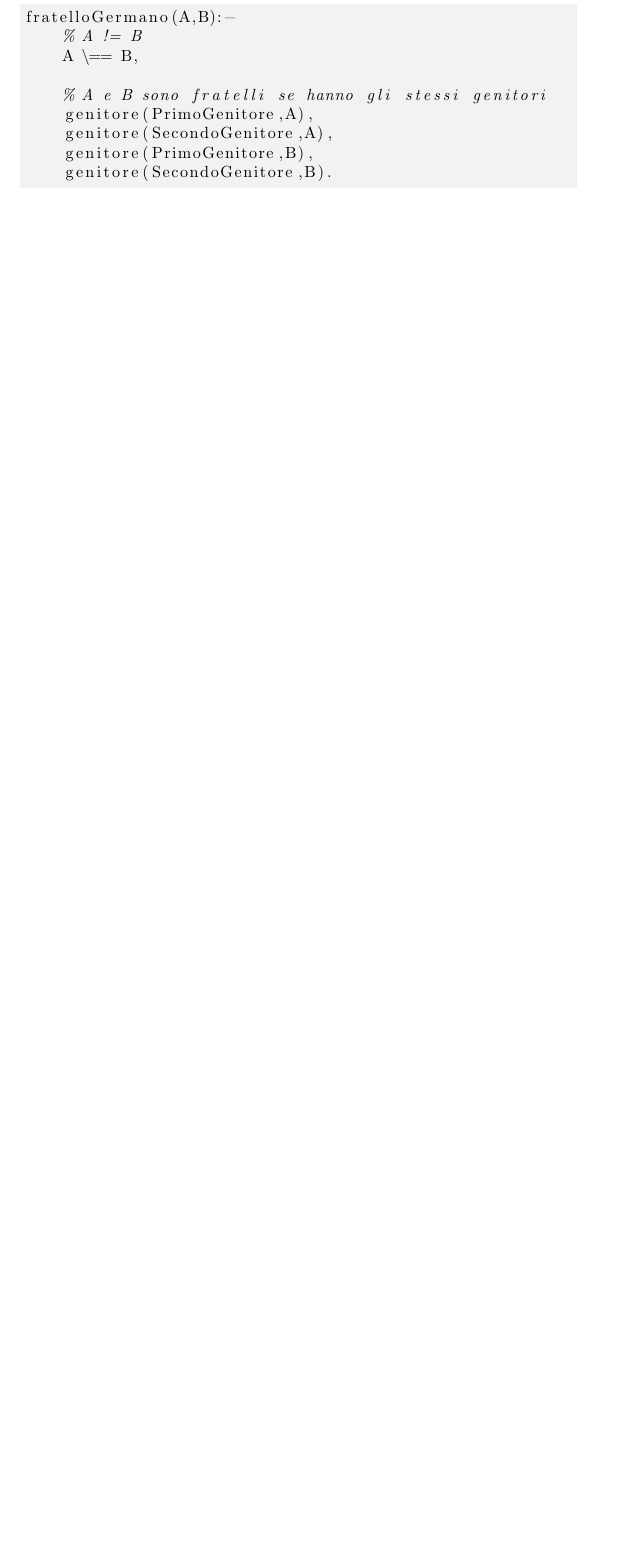
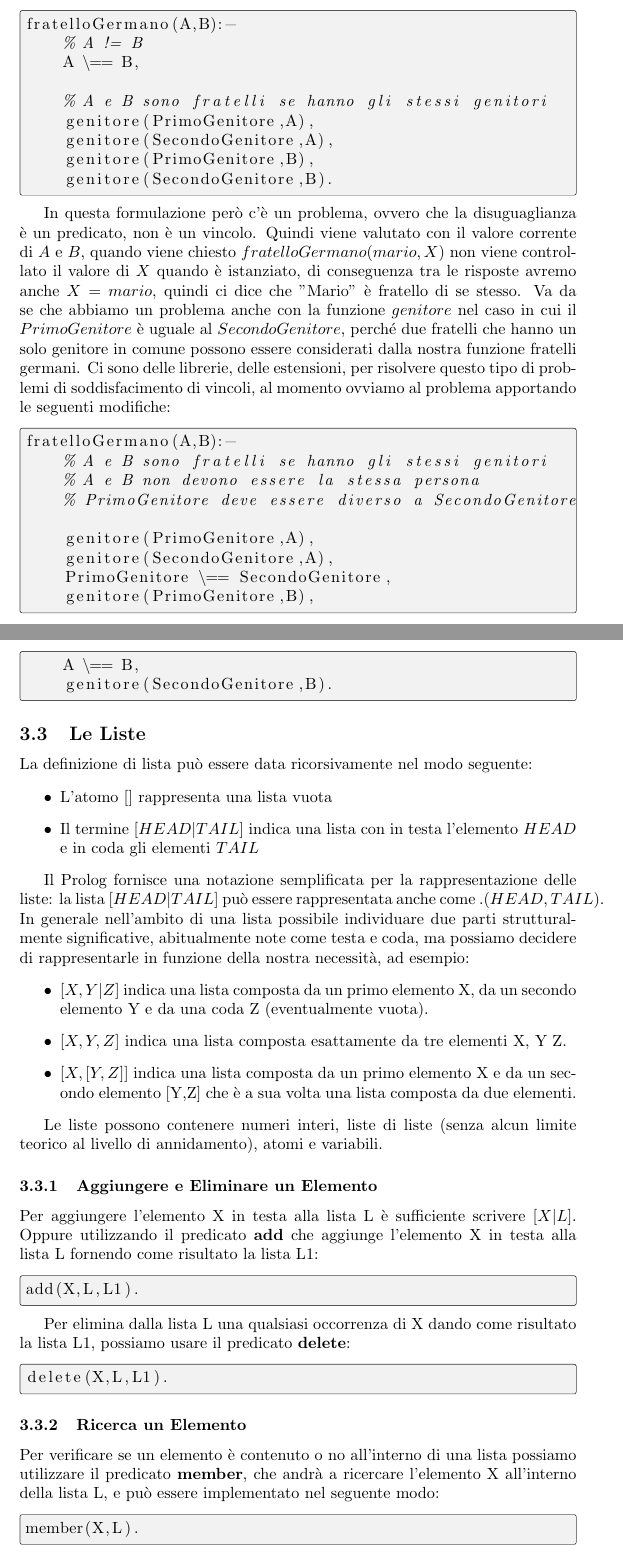
Before and after one commit to lorenzodisidoro/unito-magistrale-intelligenza-artificiale, a LaTeX document (Intelligenza Artificiale e Laboratorio/main.tex, which reads Intelligenza Artificiale e Laboratorio/2_intelligenza_artificiale.tex): part of page 9 of 9 before the commit and two parts of pages 9 and 10 of 11 after it, the two joined at a grey line, cut so that both start at the same text, the shorter picture padded with empty space. Compiled offline with pdfLaTeX.

Commit message:
Add files via upload

```diff
--- a/Intelligenza Artificiale e Laboratorio/2_intelligenza_artificiale.tex
+++ b/Intelligenza Artificiale e Laboratorio/2_intelligenza_artificiale.tex
@@ -175,3 +161,0 @@ In ultimo istanza implementiamo la regola \textbf{fratelloGermano} verifica se A
-\begin{tcblisting}{breakable,listing only,
-  listing options={language=Prolog,aboveskip=0pt,belowskip=0pt},
-  size=fbox,boxrule=0pt,frame hidden,arc=0pt}
@@ -178,3 +172,5 @@ In ultimo istanza implementiamo la regola \textbf{fratelloGermano} verifica se A
+In ultimo istanza implementiamo la regola $fratelloGermano$ verifica se A e B sono fratelli, dove A è diverso da B:
+\begin{tcblisting}{breakable,listing only, listing options={language=Prolog,aboveskip=0pt,belowskip=0pt}, size=fbox}
 fratelloGermano(A,B):-
     % A != B
     A \== B,
@@ -185,3 +181,51 @@ fratelloGermano(A,B):-
     genitore(PrimoGenitore,B),
     genitore(SecondoGenitore,B).
 \end{tcblisting}
+In questa formulazione però c'è un problema, ovvero che la disuguaglianza è un predicato, non è un vincolo. Quindi viene valutato con il valore corrente di $A$ e $B$, quando viene chiesto $fratelloGermano(mario,X)$ non viene controllato il valore di $X$ quando è istanziato, di conseguenza tra le risposte avremo anche $X=mario$, quindi ci dice che "Mario" è fratello di se stesso. Va da se che abbiamo un problema anche con la funzione $genitore$ nel caso in cui il $PrimoGenitore$ è uguale al $SecondoGenitore$, perché due fratelli che hanno un solo genitore in comune possono essere considerati dalla nostra funzione fratelli germani.
+Ci sono delle librerie, delle estensioni, per risolvere questo tipo di problemi di soddisfacimento di vincoli, al momento ovviamo al problema apportando le seguenti modifiche:
+\begin{tcblisting}{breakable,listing only, listing options={language=Prolog,aboveskip=0pt,belowskip=0pt}, size=fbox}
+fratelloGermano(A,B):-
+    % A e B sono fratelli se hanno gli stessi genitori
+    % A e B non devono essere la stessa persona
+    % PrimoGenitore deve essere diverso a SecondoGenitore
+
+    genitore(PrimoGenitore,A),
+    genitore(SecondoGenitore,A),
+    PrimoGenitore \== SecondoGenitore,
+    genitore(PrimoGenitore,B),
+    A \== B,
+    genitore(SecondoGenitore,B).
+\end{tcblisting}
+
+\subsection{Le Liste}
+La definizione di lista può essere data ricorsivamente nel modo seguente:
+\begin{itemize}
+    \item L'atomo $[]$ rappresenta una lista vuota
+    \item Il termine $[HEAD|TAIL]$ indica una lista con in testa l'elemento $HEAD$ e in coda gli elementi $TAIL$
+\end{itemize}
+
+Il Prolog fornisce una notazione semplificata per la rappresentazione delle liste: la lista $[HEAD|TAIL]$ può essere rappresentata anche come $.(HEAD,TAIL)$. In generale nell'ambito di una lista possibile individuare due parti strutturalmente significative, abitualmente note come testa e coda, ma possiamo decidere di rappresentarle in funzione della nostra necessità, ad esempio:
+\begin{itemize}
+    \item $[X,Y|Z]$ indica una lista composta da un primo elemento X, da un secondo elemento Y e da una coda Z (eventualmente vuota).
+    \item $[X,Y,Z]$ indica una lista composta esattamente da tre elementi X, Y Z.
+    \item $[X,[Y,Z]]$ indica una lista composta da un primo elemento X e da un secondo elemento [Y,Z] che è a sua volta una lista composta da due elementi.
+\end{itemize}
+
+Le liste possono contenere numeri interi, liste di liste (senza alcun limite teorico al livello di annidamento), atomi e variabili.
+
+\subsubsection{Aggiungere e Eliminare un Elemento}
+Per aggiungere l'elemento X in testa alla lista L è sufficiente scrivere $[X|L]$. Oppure utilizzando il predicato \textbf{add} che aggiunge l'elemento X in testa alla lista L fornendo come risultato la lista L1:
+\begin{tcblisting}{breakable,listing only, listing options={language=Prolog,aboveskip=0pt,belowskip=0pt}, size=fbox}
+add(X,L,L1).
+\end{tcblisting}
+
+Per elimina dalla lista L una qualsiasi occorrenza di X dando come risultato la lista L1, possiamo usare il predicato \textbf{delete}:
+\begin{tcblisting}{breakable,listing only, listing options={language=Prolog,aboveskip=0pt,belowskip=0pt}, size=fbox}
+delete(X,L,L1).
+\end{tcblisting}
+
+\subsubsection{Ricerca un Elemento}
+Per verificare se un elemento è contenuto o no all'interno di una lista possiamo utilizzare il predicato \textbf{member}, che andrà a ricercare l'elemento X all'interno della lista L, e può essere implementato nel seguente modo:
+\begin{tcblisting}{breakable,listing only, listing options={language=Prolog,aboveskip=0pt,belowskip=0pt}, size=fbox}
+member(X,L).
+\end{tcblisting}
--- a/Intelligenza Artificiale e Laboratorio/main.tex
+++ b/Intelligenza Artificiale e Laboratorio/main.tex
@@ -8,7 +8,7 @@
 
 \title{Intelligenza Artificiale e Laboratorio}
 \author{Lorenzo D'Isidoro \\ \small \href{mailto:lorenzo.disidoro@gmail.com}{lorenzo.disidoro@gmail.com}}
-\date{A.A. 2022/2023}
+\date{Intelligenza Artificiale e Sistemi Informatici A.A. 2022/2023}
 
 \begin{document}
 \maketitle
```
Also changed, not shown: Intelligenza Artificiale e Laboratorio/Intelligenza_Artificiale_e_Laboratorio.pdf (added), Intelligenza Artificiale e Laboratorio/2_intelligenza_artificiale.tex (74 more changed lines).
